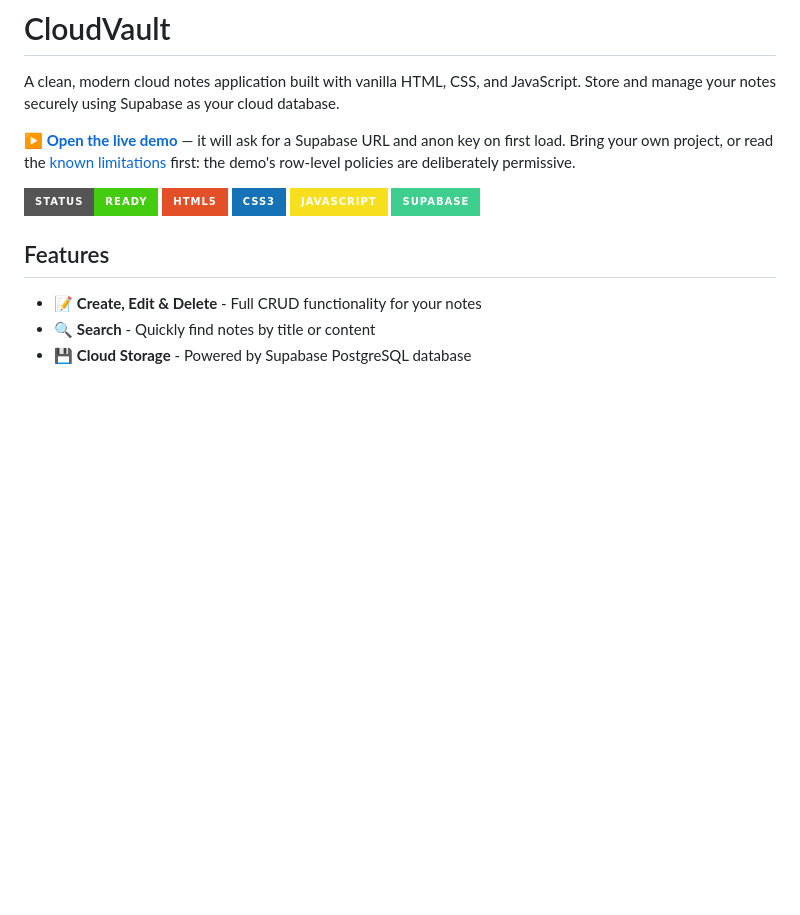
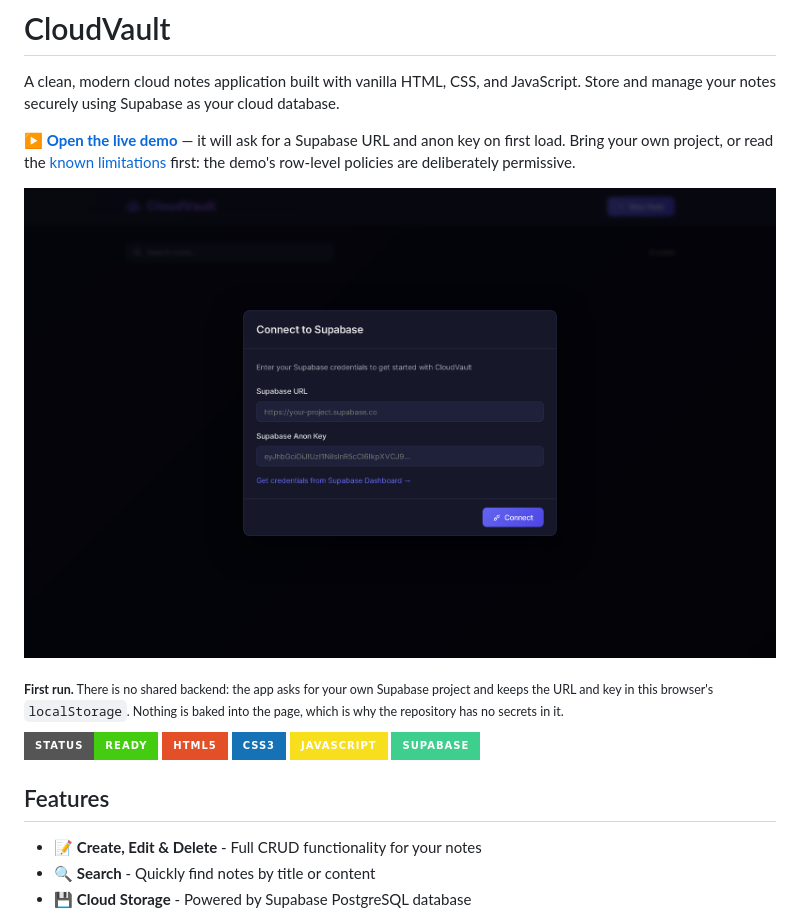
Before and after one commit to dominicnkutha1-netize/cloudvault, a Markdown page: README.md, the part around the change. Drawn GitHub-style; pictures changed too: docs/screenshots/connect.png (added); badges without logos; blank space fills up the shorter version.

Commit message:
docs: show the first-run screen, which explains the whole design
CloudVault has no shared backend on purpose: the visitor supplies their own
Supabase project. That is a strange thing to read about and an obvious thing to
see, so the README now shows the dialog that asks for it instead of leaving
people to wonder why the demo asks for credentials.

```diff
--- a/README.md
+++ b/README.md
@@ -6,6 +6,14 @@ A clean, modern cloud notes application built with vanilla HTML, CSS, and JavaSc
 Supabase URL and anon key on first load. Bring your own project, or read the
 [known limitations](#known-limitations) first: the demo's row-level policies are deliberately
 permissive.
+
+<p align="center">
+  <a href="docs/screenshots/connect.png"><img src="docs/screenshots/connect.png" width="100%" alt="CloudVault on first run: the notes shell behind a dialog asking for a Supabase project URL and anon key"></a>
+</p>
+
+<sub><b>First run.</b> There is no shared backend: the app asks for your own Supabase project and
+keeps the URL and key in this browser's <code>localStorage</code>. Nothing is baked into the page,
+which is why the repository has no secrets in it.</sub>
 
 ![CloudVault Preview](https://img.shields.io/badge/Status-Ready-success?style=for-the-badge)
 ![HTML5](https://img.shields.io/badge/HTML5-E34F26?style=for-the-badge&logo=html5&logoColor=white)
```
